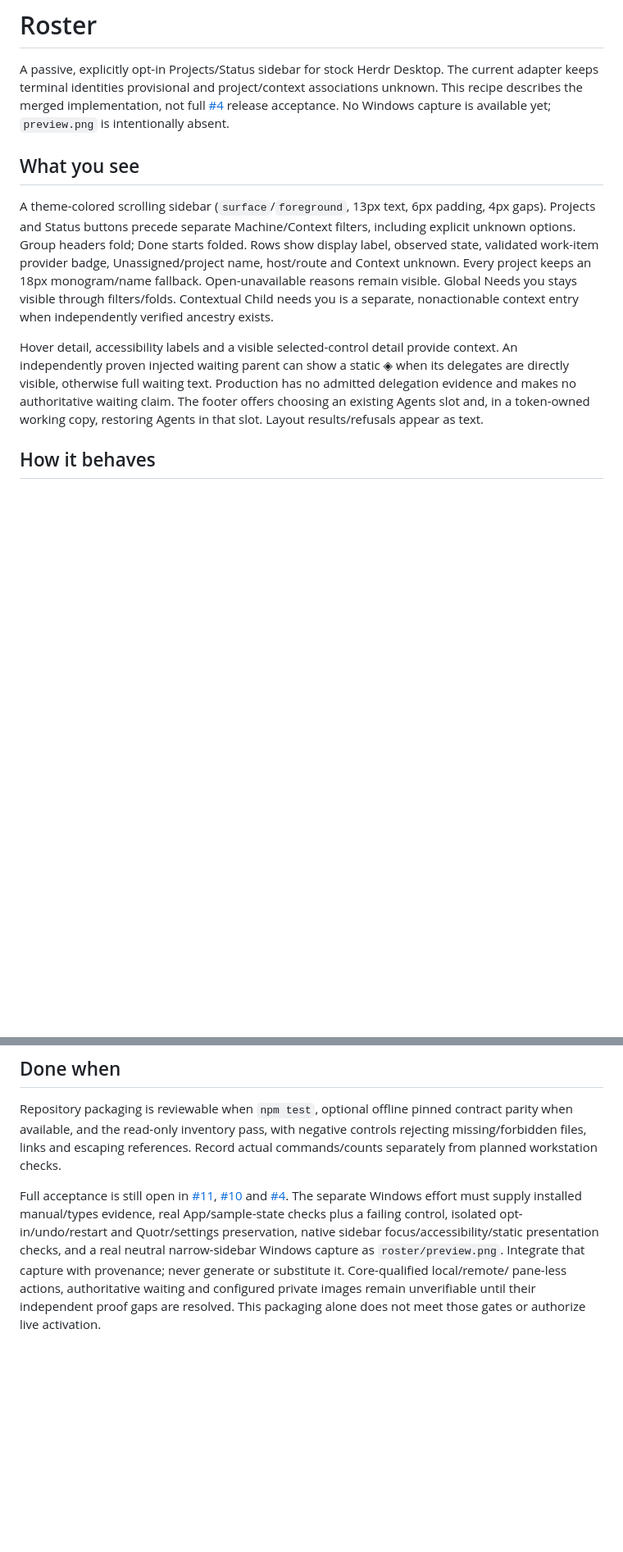
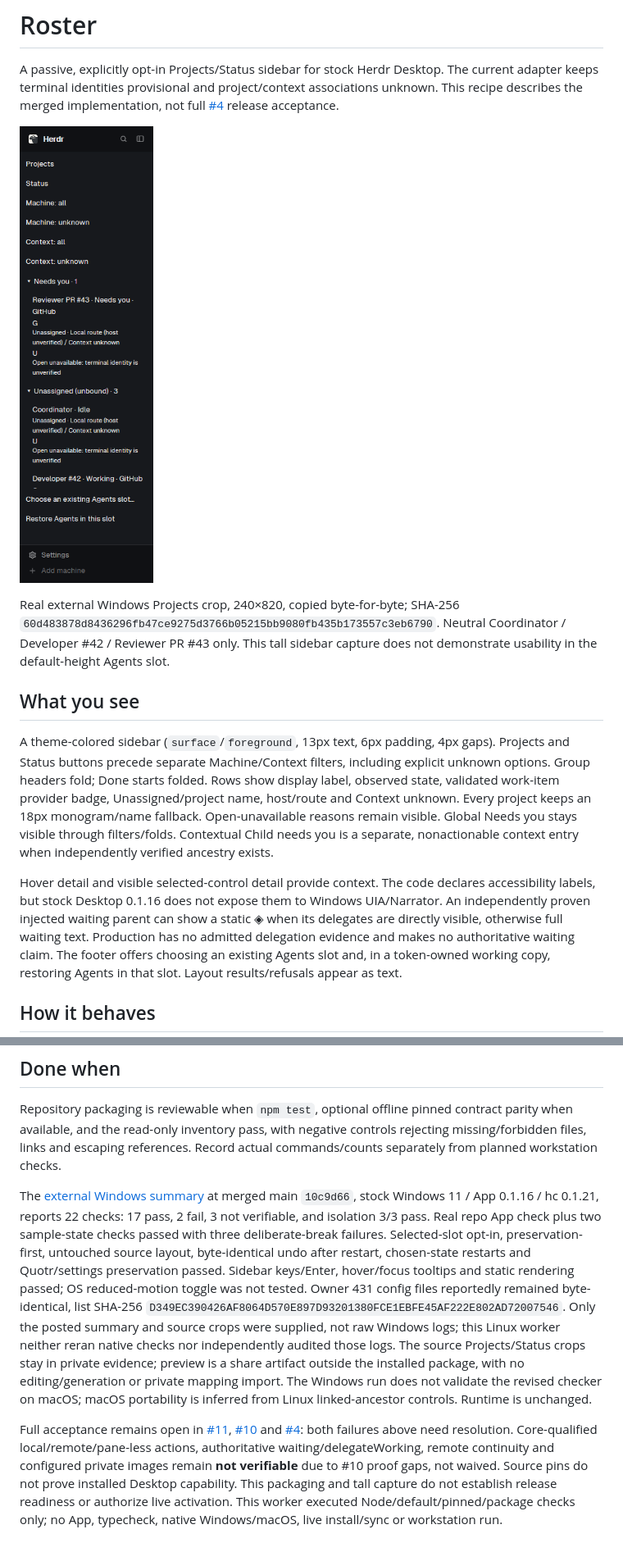
Before and after one commit to crx-lc/herdr-mods, a Markdown page: roster/RECIPE.md, 2 parts joined by grey strips. Shown at 82% size. GitHub-like rendering; pictures changed too: roster/preview.png (added); blank space fills up the shorter version.

```diff
--- a/roster/RECIPE.md
+++ b/roster/RECIPE.md
@@ -4,11 +4,17 @@ A passive, explicitly opt-in Projects/Status sidebar for stock Herdr Desktop.
 The current adapter keeps terminal identities provisional and project/context
 associations unknown. This recipe describes the merged implementation, not full
 [#4](https://github.com/crx-lc/herdr-mods/issues/4) release acceptance.
-No Windows capture is available yet; `preview.png` is intentionally absent.
+
+![Roster](preview.png)
+
+Real external Windows Projects crop, 240×820, copied byte-for-byte; SHA-256
+`60d483878d8436296fb47ce9275d3766b05215bb9080fb435b173557c3eb6790`.
+Neutral Coordinator / Developer #42 / Reviewer PR #43 only. This tall sidebar
+capture does not demonstrate usability in the default-height Agents slot.
 
 ## What you see
 
-A theme-colored scrolling sidebar (`surface`/`foreground`, 13px text, 6px padding,
+A theme-colored sidebar (`surface`/`foreground`, 13px text, 6px padding,
 4px gaps). Projects and Status buttons precede separate Machine/Context filters,
 including explicit unknown options. Group headers fold; Done starts folded.
 Rows show display label, observed state, validated work-item provider badge,
@@ -17,9 +23,10 @@ Unassigned/project name, host/route and Context unknown. Every project keeps an
 Needs you stays visible through filters/folds. Contextual Child needs you is a
 separate, nonactionable context entry when independently verified ancestry exists.
 
-Hover detail, accessibility labels and a visible selected-control detail provide
-context. An independently proven injected waiting parent can show a static ◈
-when its delegates are directly visible, otherwise full waiting text. Production
+Hover detail and visible selected-control detail provide context. The code
+declares accessibility labels, but stock Desktop 0.1.16 does not expose them to
+Windows UIA/Narrator. An independently proven injected waiting parent can show
+a static ◈ when its delegates are directly visible, otherwise full waiting text. Production
 has no admitted delegation evidence and makes no authoritative waiting claim.
 The footer offers choosing an existing Agents slot and, in a token-owned working
 copy, restoring Agents in that slot. Layout results/refusals appear as text.
@@ -100,14 +115,28 @@ contract parity when available, and the read-only inventory pass, with negative
 controls rejecting missing/forbidden files, links and escaping references. Record
 actual commands/counts separately from planned workstation checks.
 
-Full acceptance is still open in [#11](https://github.com/crx-lc/herdr-mods/issues/11),
+The [external Windows summary](https://github.com/crx-lc/herdr-mods/issues/11#issuecomment-7070369048)
+at merged main `10c9d66`, stock Windows 11 / App 0.1.16 / hc 0.1.21, reports
+22 checks: 17 pass, 2 fail, 3 not verifiable, and isolation 3/3 pass. Real repo
+App check plus two sample-state checks passed with three deliberate-break failures.
+Selected-slot opt-in, preservation-first, untouched source layout, byte-identical
+undo after restart, chosen-state restarts and Quotr/settings preservation passed.
+Sidebar keys/Enter, hover/focus tooltips and static rendering passed; OS reduced-motion
+toggle was not tested. Owner 431 config files reportedly remained byte-identical,
+list SHA-256 `D349EC390426AF8064D570E897D93201380FCE1EBFE45AF222E802AD72007546`.
+Only the posted summary and source crops were supplied, not raw Windows logs;
+this Linux worker neither reran native checks nor independently audited those logs.
+The source Projects/Status crops stay in private evidence; preview is a share
+artifact outside the installed package, with no editing/generation or private mapping
+import. The Windows run does not validate the revised checker on macOS; macOS
+portability is inferred from Linux linked-ancestor controls. Runtime is unchanged.
+
+Full acceptance remains open in [#11](https://github.com/crx-lc/herdr-mods/issues/11),
 [#10](https://github.com/crx-lc/herdr-mods/issues/10) and
-[#4](https://github.com/crx-lc/herdr-mods/issues/4). The separate Windows effort must
-supply installed manual/types evidence, real App/sample-state checks plus a failing
-control, isolated opt-in/undo/restart and Quotr/settings preservation, native
-sidebar focus/accessibility/static presentation checks, and a real neutral
-narrow-sidebar Windows capture as `roster/preview.png`. Integrate that capture
-with provenance; never generate or substitute it. Core-qualified local/remote/
-pane-less actions, authoritative waiting and configured private images remain
-unverifiable until their independent proof gaps are resolved. This packaging
-alone does not meet those gates or authorize live activation.
+[#4](https://github.com/crx-lc/herdr-mods/issues/4): both failures above need resolution.
+Core-qualified local/remote/pane-less actions, authoritative waiting/delegateWorking,
+remote continuity and configured private images remain **not verifiable** due to
+#10 proof gaps, not waived. Source pins do not prove installed Desktop capability.
+This packaging and tall capture do not establish release readiness or authorize
+live activation. This worker executed Node/default/pinned/package checks only;
+no App, typecheck, native Windows/macOS, live install/sync or workstation run.
```
Also changed, not shown: other parts of roster/RECIPE.md (+9 -1 lines), README.md (+1 -1 lines), 3 other files.
